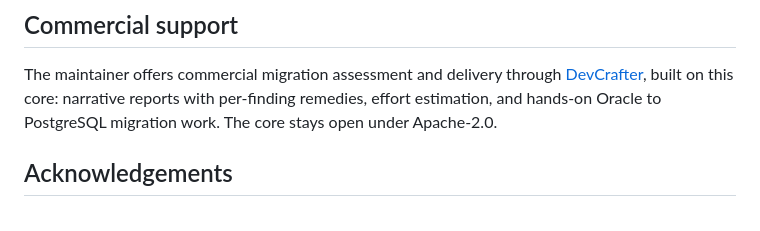
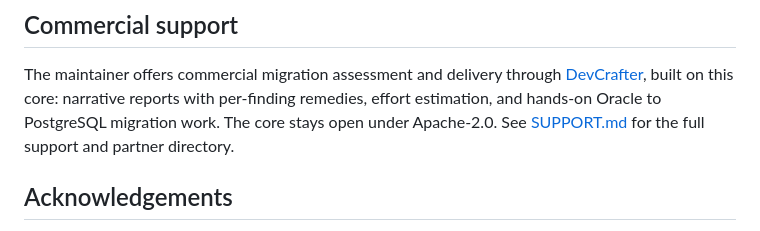
Before and after one commit to Muzzammil242/pgrecon, a Markdown page: README.md, the part around the change. GitHub-like rendering.

```diff
--- a/README.md
+++ b/README.md
@@ -187,7 +187,8 @@ The maintainer offers commercial migration assessment and delivery
 through [DevCrafter](https://devcrafterai.com), built on this core:
 narrative reports with per-finding remedies, effort estimation, and
 hands-on Oracle to PostgreSQL migration work. The core stays open
-under Apache-2.0.
+under Apache-2.0. See [SUPPORT.md](SUPPORT.md) for the full support
+and partner directory.
 
 ## Acknowledgements
 
```
Also changed, not shown: SUPPORT.md (added, +23 -0 lines).
